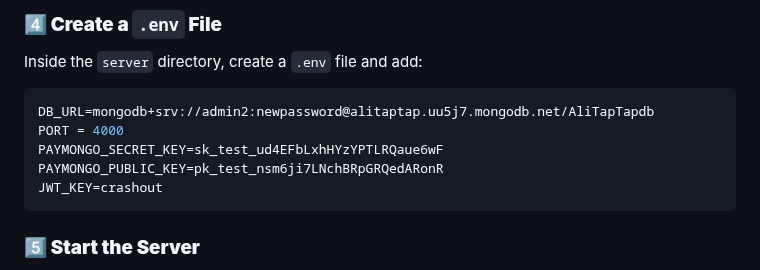
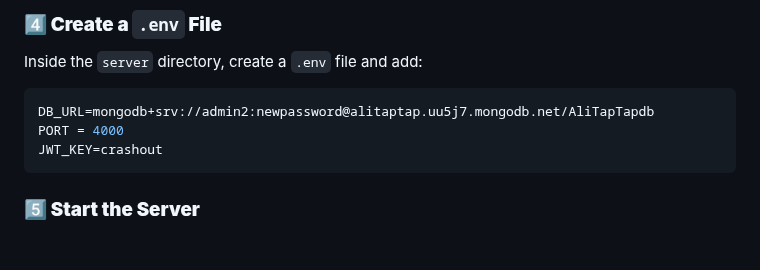
Before and after one commit to robby-deving/AliTapTap, a Markdown page: README.md, the part around the change. Rendered like a GitHub page; blank space fills up the shorter version.

````diff
--- a/README.md
+++ b/README.md
@@ -103,8 +103,6 @@ Inside the `server` directory, create a `.env` file and add:
 ```ini
 DB_URL=mongodb+srv://admin2:newpassword@alitaptap.uu5j7.mongodb.net/AliTapTapdb
 PORT = 4000
-PAYMONGO_SECRET_KEY=sk_test_ud4EFbLxhHYzYPTLRQaue6wF
-PAYMONGO_PUBLIC_KEY=pk_test_nsm6ji7LNchBRpGRQedARonR
 JWT_KEY=crashout
 ```
 
````
